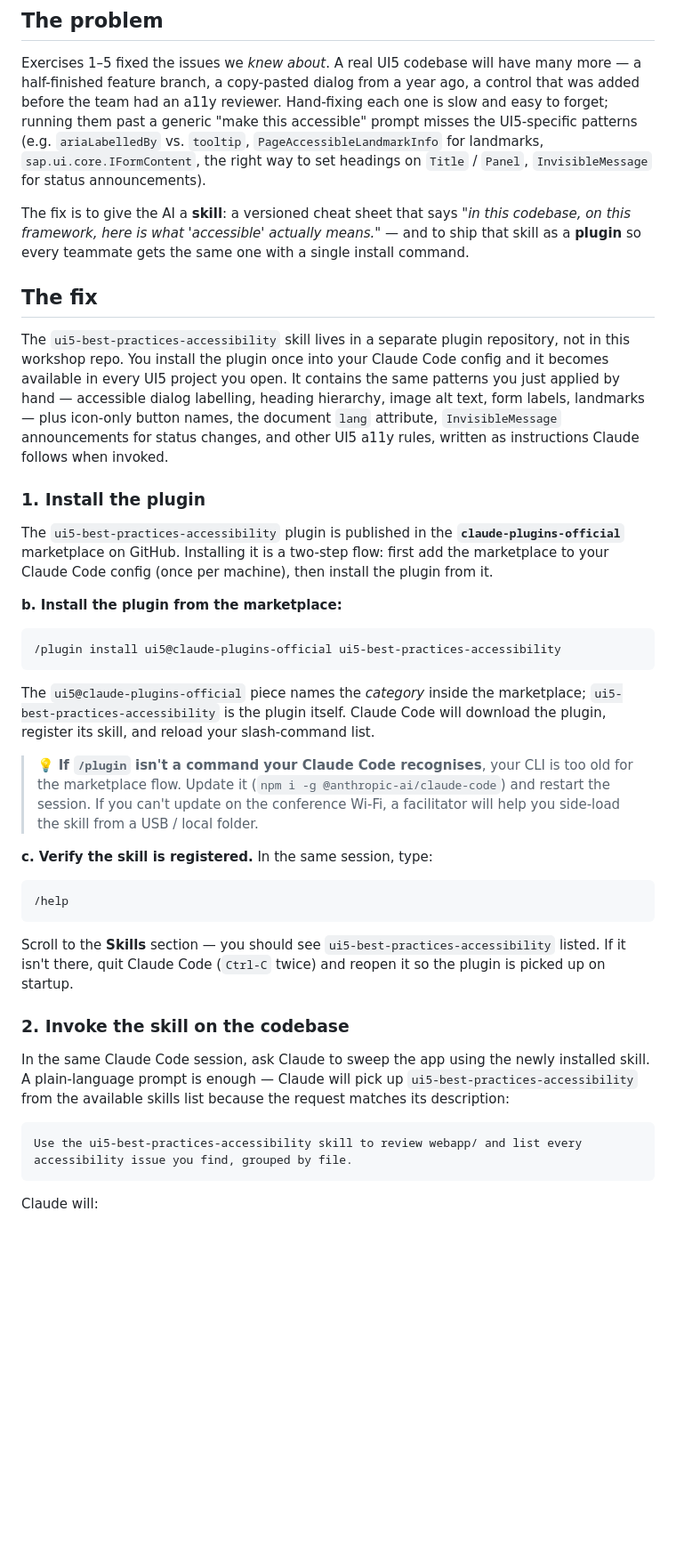
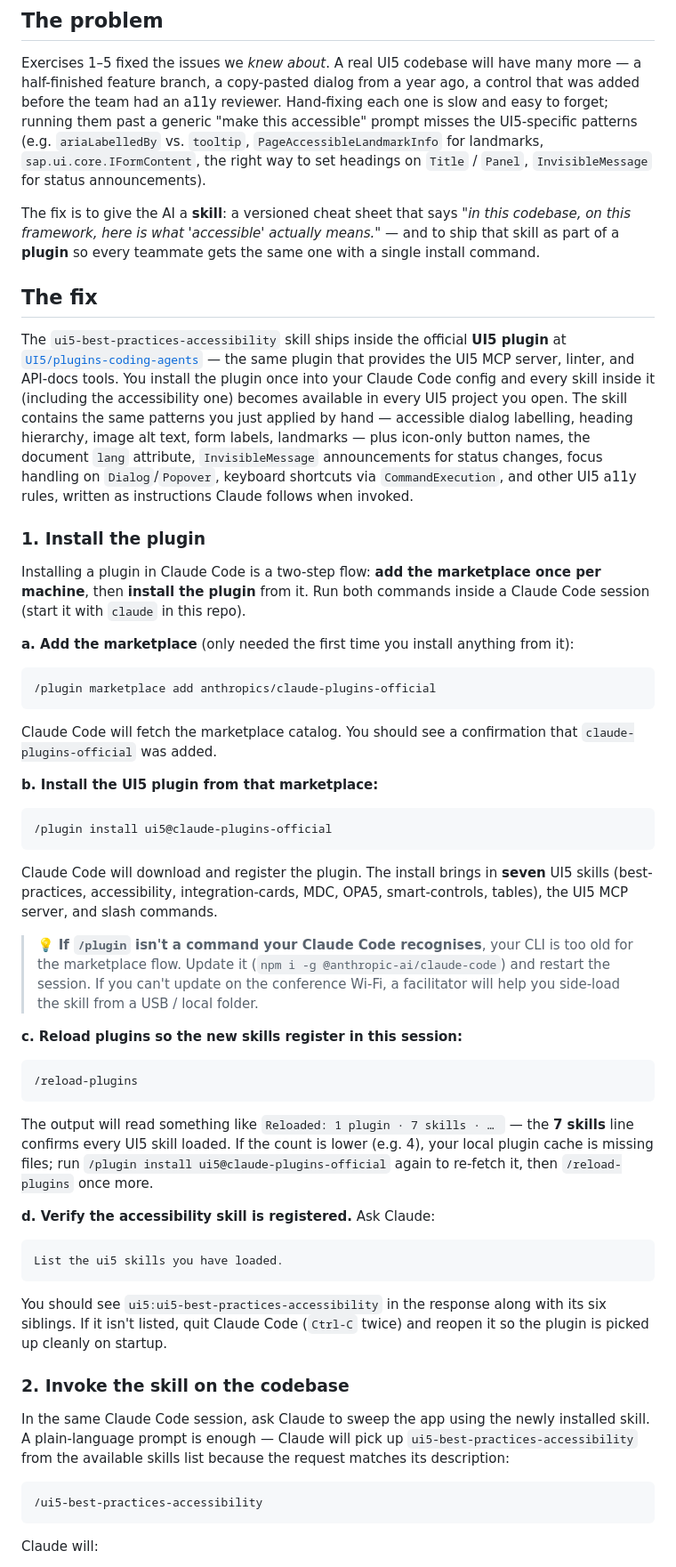
Before and after one commit to SAP-samples/ui5con-2026-a11y-hands-on, a Markdown page: hands-on-lectures/06-claude-a11y-skill.md, the part around one of its changes. Shown at 89% size. Drawn GitHub-style; blank space fills up the shorter version.

Commit message:
Update Exercise 6 plugin install to /plugin marketplace add + /plugin install ui5
The ui5-best-practices-accessibility skill ships inside the UI5 plugin
at UI5/plugins-coding-agents, not as a standalone plugin. Rewrite the
install steps to the two-step marketplace flow, add a /reload-plugins
verification with expected skill count (7), and rename the invocation
from a free-text prompt to /ui5-best-practices-accessibility.

````diff
--- a/hands-on-lectures/06-claude-a11y-skill.md
+++ b/hands-on-lectures/06-claude-a11y-skill.md
@@ -15,40 +15,56 @@ How a *skill* — a small, focused instruction file distributed via a Claude Cod
 
 Exercises 1–5 fixed the issues we *knew about*. A real UI5 codebase will have many more — a half-finished feature branch, a copy-pasted dialog from a year ago, a control that was added before the team had an a11y reviewer. Hand-fixing each one is slow and easy to forget; running them past a generic "make this accessible" prompt misses the UI5-specific patterns (e.g. `ariaLabelledBy` vs. `tooltip`, `PageAccessibleLandmarkInfo` for landmarks, `sap.ui.core.IFormContent`, the right way to set headings on `Title` / `Panel`, `InvisibleMessage` for status announcements).
 
-The fix is to give the AI a **skill**: a versioned cheat sheet that says *"in this codebase, on this framework, here is what 'accessible' actually means."* — and to ship that skill as a **plugin** so every teammate gets the same one with a single install command.
+The fix is to give the AI a **skill**: a versioned cheat sheet that says *"in this codebase, on this framework, here is what 'accessible' actually means."* — and to ship that skill as part of a **plugin** so every teammate gets the same one with a single install command.
 
 ## The fix
 
-The `ui5-best-practices-accessibility` skill lives in a separate plugin repository, not in this workshop repo. You install the plugin once into your Claude Code config and it becomes available in every UI5 project you open. It contains the same patterns you just applied by hand — accessible dialog labelling, heading hierarchy, image alt text, form labels, landmarks — plus icon-only button names, the document `lang` attribute, `InvisibleMessage` announcements for status changes, and other UI5 a11y rules, written as instructions Claude follows when invoked.
+The `ui5-best-practices-accessibility` skill ships inside the official **UI5 plugin** at [`UI5/plugins-coding-agents`](https://github.com/UI5/plugins-coding-agents) — the same plugin that provides the UI5 MCP server, linter, and API-docs tools. You install the plugin once into your Claude Code config and every skill inside it (including the accessibility one) becomes available in every UI5 project you open. The skill contains the same patterns you just applied by hand — accessible dialog labelling, heading hierarchy, image alt text, form labels, landmarks — plus icon-only button names, the document `lang` attribute, `InvisibleMessage` announcements for status changes, focus handling on `Dialog`/`Popover`, keyboard shortcuts via `CommandExecution`, and other UI5 a11y rules, written as instructions Claude follows when invoked.
 
 ### 1. Install the plugin
 
-The `ui5-best-practices-accessibility` plugin is published in the **`claude-plugins-official`** marketplace on GitHub. Installing it is a two-step flow: first add the marketplace to your Claude Code config (once per machine), then install the plugin from it.
+Installing a plugin in Claude Code is a two-step flow: **add the marketplace once per machine**, then **install the plugin** from it. Run both commands inside a Claude Code session (start it with `claude` in this repo).
 
-**b. Install the plugin from the marketplace:**
+**a. Add the marketplace** (only needed the first time you install anything from it):
 
 ```
-/plugin install ui5@claude-plugins-official ui5-best-practices-accessibility
+/plugin marketplace add anthropics/claude-plugins-official
 ```
 
-The `ui5@claude-plugins-official` piece names the *category* inside the marketplace; `ui5-best-practices-accessibility` is the plugin itself. Claude Code will download the plugin, register its skill, and reload your slash-command list.
+Claude Code will fetch the marketplace catalog. You should see a confirmation that `claude-plugins-official` was added.
+
+**b. Install the UI5 plugin from that marketplace:**
+
+```
+/plugin install ui5@claude-plugins-official
+```
+
+Claude Code will download and register the plugin. The install brings in **seven** UI5 skills (best-practices, accessibility, integration-cards, MDC, OPA5, smart-controls, tables), the UI5 MCP server, and slash commands.
 
 > 💡 **If `/plugin` isn't a command your Claude Code recognises**, your CLI is too old for the marketplace flow. Update it (`npm i -g @anthropic-ai/claude-code`) and restart the session. If you can't update on the conference Wi-Fi, a facilitator will help you side-load the skill from a USB / local folder.
 
-**c. Verify the skill is registered.** In the same session, type:
+**c. Reload plugins so the new skills register in this session:**
 
 ```
-/help
+/reload-plugins
 ```
 
-Scroll to the **Skills** section — you should see `ui5-best-practices-accessibility` listed. If it isn't there, quit Claude Code (`Ctrl-C` twice) and reopen it so the plugin is picked up on startup.
+The output will read something like `Reloaded: 1 plugin · 7 skills · … ` — the **7 skills** line confirms every UI5 skill loaded. If the count is lower (e.g. 4), your local plugin cache is missing files; run `/plugin install ui5@claude-plugins-official` again to re-fetch it, then `/reload-plugins` once more.
+
+**d. Verify the accessibility skill is registered.** Ask Claude:
+
+```
+List the ui5 skills you have loaded.
+```
+
+You should see `ui5:ui5-best-practices-accessibility` in the response along with its six siblings. If it isn't listed, quit Claude Code (`Ctrl-C` twice) and reopen it so the plugin is picked up cleanly on startup.
 
 ### 2. Invoke the skill on the codebase
 
 In the same Claude Code session, ask Claude to sweep the app using the newly installed skill. A plain-language prompt is enough — Claude will pick up `ui5-best-practices-accessibility` from the available skills list because the request matches its description:
 
 ```
-Use the ui5-best-practices-accessibility skill to review webapp/ and list every accessibility issue you find, grouped by file.
+/ui5-best-practices-accessibility
 ```
 
 Claude will:
````
Also changed, not shown: other parts of hands-on-lectures/06-claude-a11y-skill.md (+7 -6 lines).
